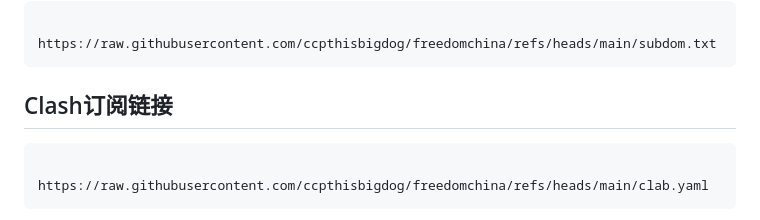
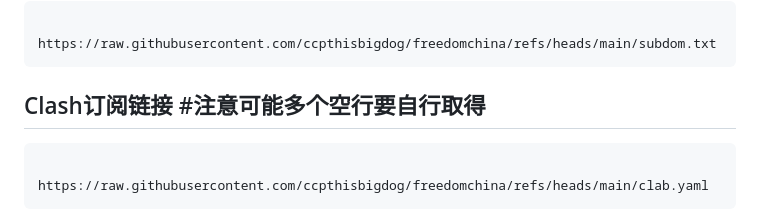
Before and after one commit to ccpthisbigdog/freedomchina, a Markdown page: README.md, the part around the change. Rendered like a GitHub page.

```diff
--- a/README.md
+++ b/README.md
@@ -14,7 +14,8 @@
  https://raw.githubusercontent.com/ccpthisbigdog/freedomchina/refs/heads/main/subdom.txt
 ~~~
 
-## Clash订阅链接
+## Clash订阅链接 #注意可能多个空行要自行取得
+
 ~~~
 
 https://raw.githubusercontent.com/ccpthisbigdog/freedomchina/refs/heads/main/clab.yaml
```
